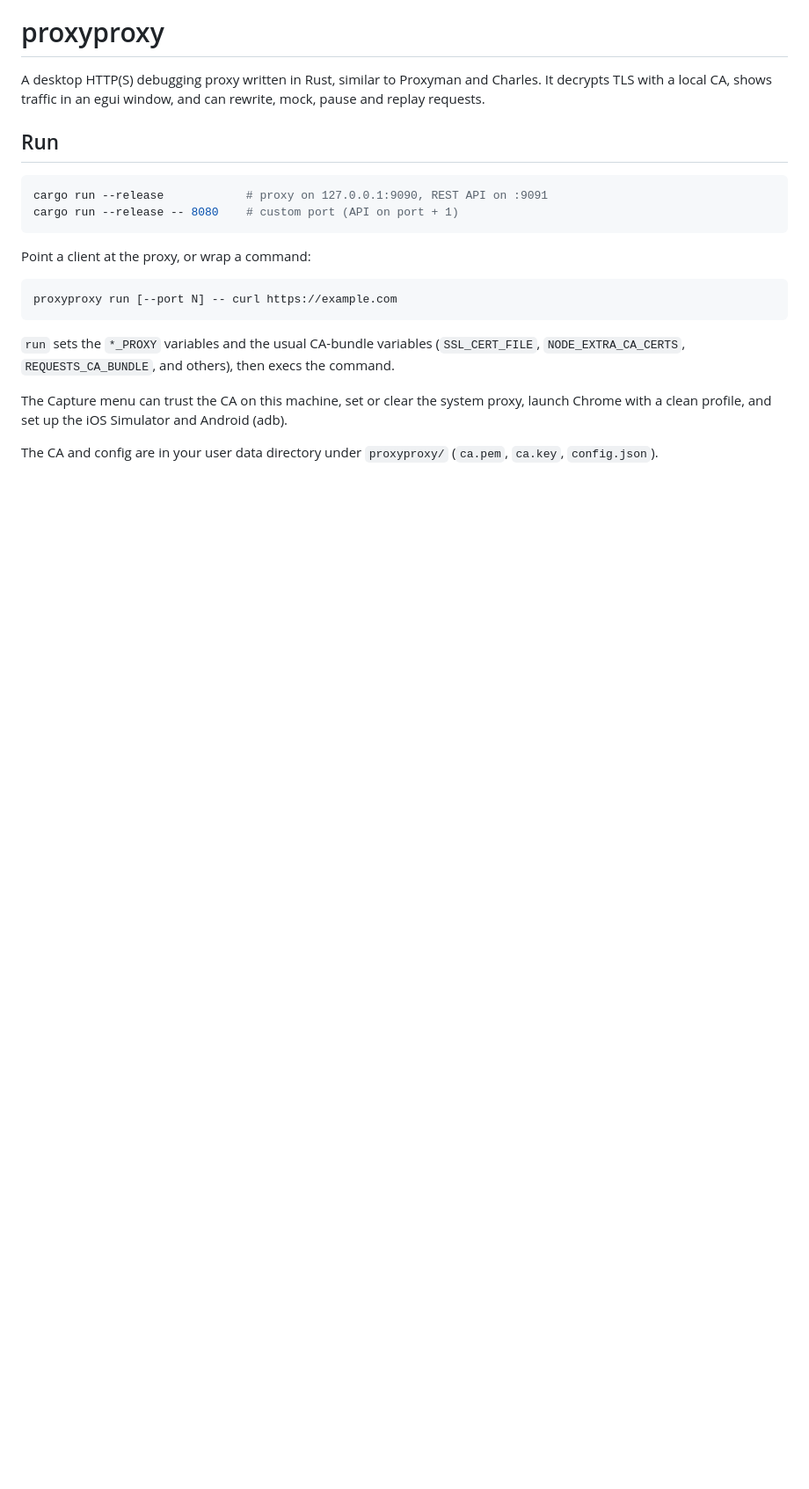
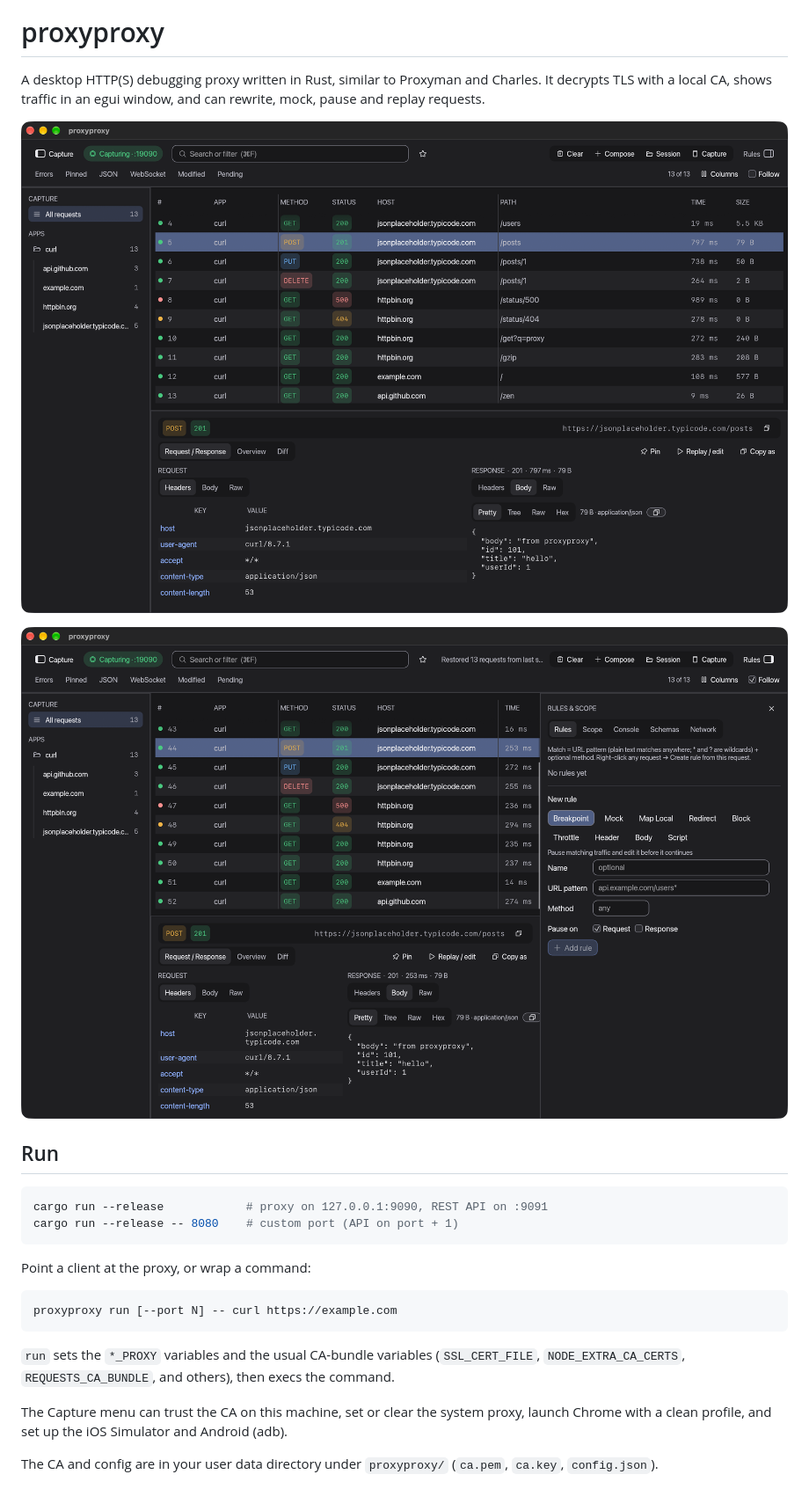
Before and after one commit to niclimcy/proxyproxy, a Markdown page: README.md, the part around one of its changes. Shown at 88% size. Rendered like a GitHub page; pictures changed too: assets/screenshot-main.png (added), assets/screenshot-rules.png (added); blank space fills up the shorter version.

Commit message:
docs: add app icon and screenshots to README

```diff
--- a/README.md
+++ b/README.md
@@ -1,6 +3,10 @@
 # proxyproxy
 
 A desktop HTTP(S) debugging proxy written in Rust, similar to Proxyman and Charles. It decrypts TLS with a local CA, shows traffic in an egui window, and can rewrite, mock, pause and replay requests.
+
+![Traffic list with request and response inspector](assets/screenshot-main.png)
+
+![Rules and scope panel](assets/screenshot-rules.png)
 
 ## Run
 
```
Also changed, not shown: other parts of README.md (+2 -0 lines), assets/icon.png (added).
